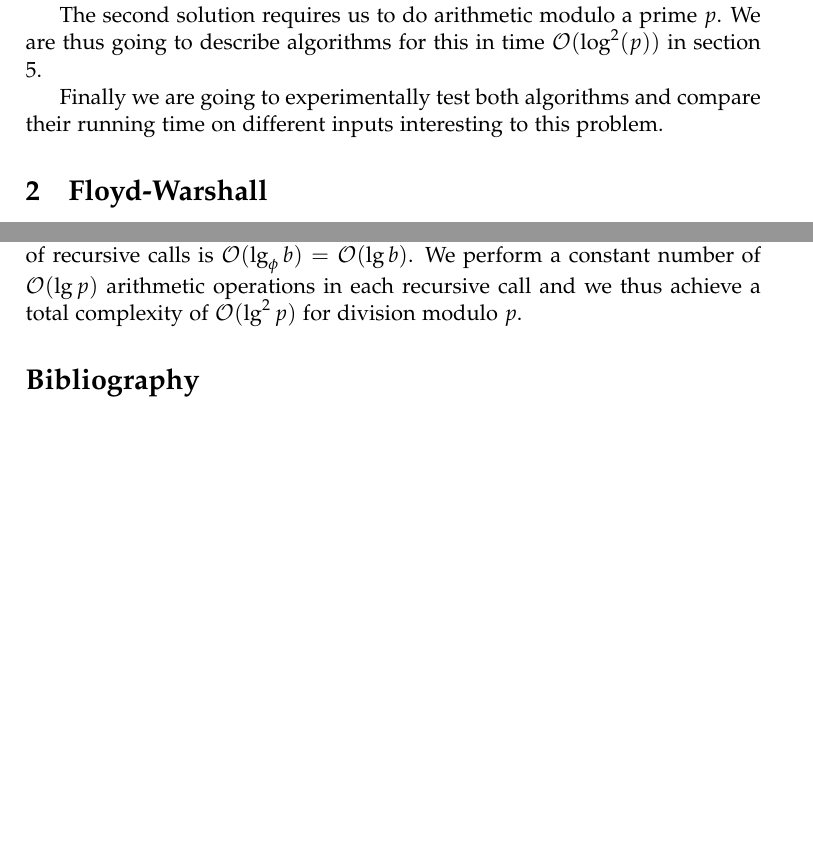
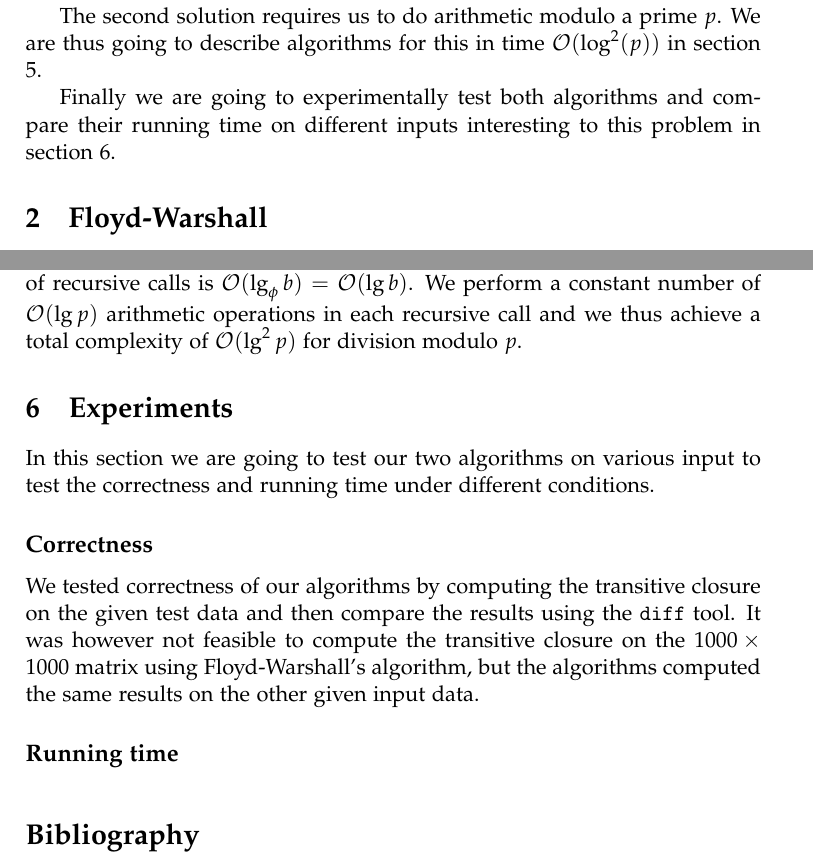
Before and after one commit to gabet1337/DynAlgo, a LaTeX thesis (report/report.tex): two parts of pages 3 and 10 of 10, joined at a grey line, cut so that both start at the same text, the shorter picture padded with empty space. Compiled offline with pdfLaTeX.

Commit message:
modified test file

```diff
--- a/report/report.tex
+++ b/report/report.tex
@@ -55,7 +55,7 @@ We are going to implement two dynamic algorithms for this problem. The first, pr
 
 The second solution requires us to do arithmetic modulo a prime $p$. We are thus going to describe algorithms for this in time $\mathcal{O}(\log^2(p))$ in section \ref{chap:prime}.
 
-Finally we are going to experimentally test both algorithms and compare their running time on different inputs interesting to this problem.
+Finally we are going to experimentally test both algorithms and compare their running time on different inputs interesting to this problem in section~\ref{chap:exp}.
 
 
 \chapter{Floyd-Warshall}
@@ -312,5 +312,15 @@ The inductive step is as follows:
 
 Since $F_k = \Theta(\phi^k)$ where $\phi$ is the golden ratio we have that the number of recursive calls is $\mathcal{O}(\lg_{\phi} b) = \mathcal{O}(\lg b)$. We perform a constant number of $\mathcal{O}(\lg p)$ arithmetic operations in each recursive call and we thus achieve a total complexity of $\mathcal{O}(\lg^2 p)$ for division modulo $p$.
 
+\chapter{Experiments}
+\label{chap:exp}
+In this section we are going to test our two algorithms on various input to test the correctness and running time under different conditions.
+
+\subsection{Correctness}
+We tested correctness of our algorithms by computing the transitive closure on the given test data and then compare the results using the \texttt{diff} tool. It was however not feasible to compute the transitive closure on the $1000 \times 1000$ matrix using Floyd-Warshall's algorithm, but the algorithms computed the same results on the other given input data.
+
+\subsection{Running time}
+
+
 \bibliography{references}
 \end{document}
```
Also changed, not shown: data/floyd_test.dat (+1 -0 lines).
